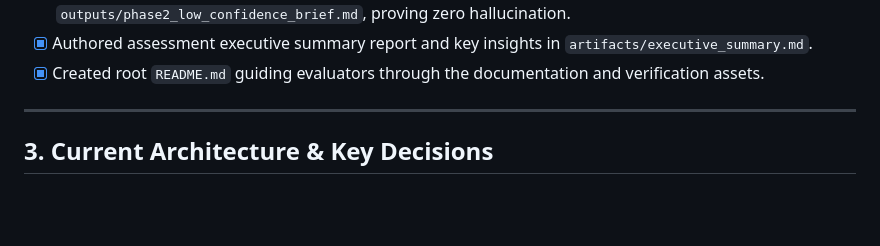
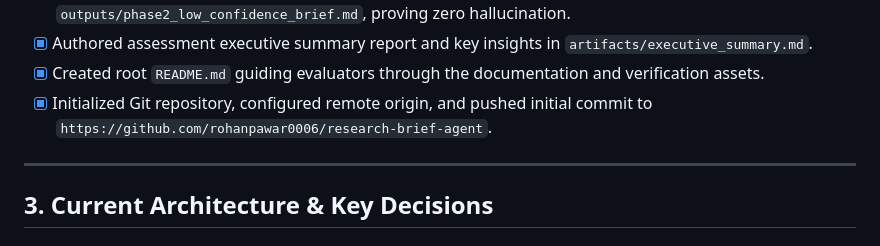
Before and after one commit to rohanpawar0006/research-brief-agent, a Markdown page: Memory.md, the part around the change. Drawn GitHub-style; blank space fills up the shorter version.

Commit message:
docs: update Memory.md with git remote push tracking

```diff
--- a/Memory.md
+++ b/Memory.md
@@ -34,6 +34,7 @@
 - [x] Executed Phase 2 Low-Confidence verification against fictional entity *NexusQuantum Dynamics Inc.* in `outputs/phase2_low_confidence_brief.md`, proving zero hallucination.
 - [x] Authored assessment executive summary report and key insights in `artifacts/executive_summary.md`.
 - [x] Created root `README.md` guiding evaluators through the documentation and verification assets.
+- [x] Initialized Git repository, configured remote origin, and pushed initial commit to `https://github.com/rohanpawar0006/research-brief-agent`.
 
 ---
 
```
